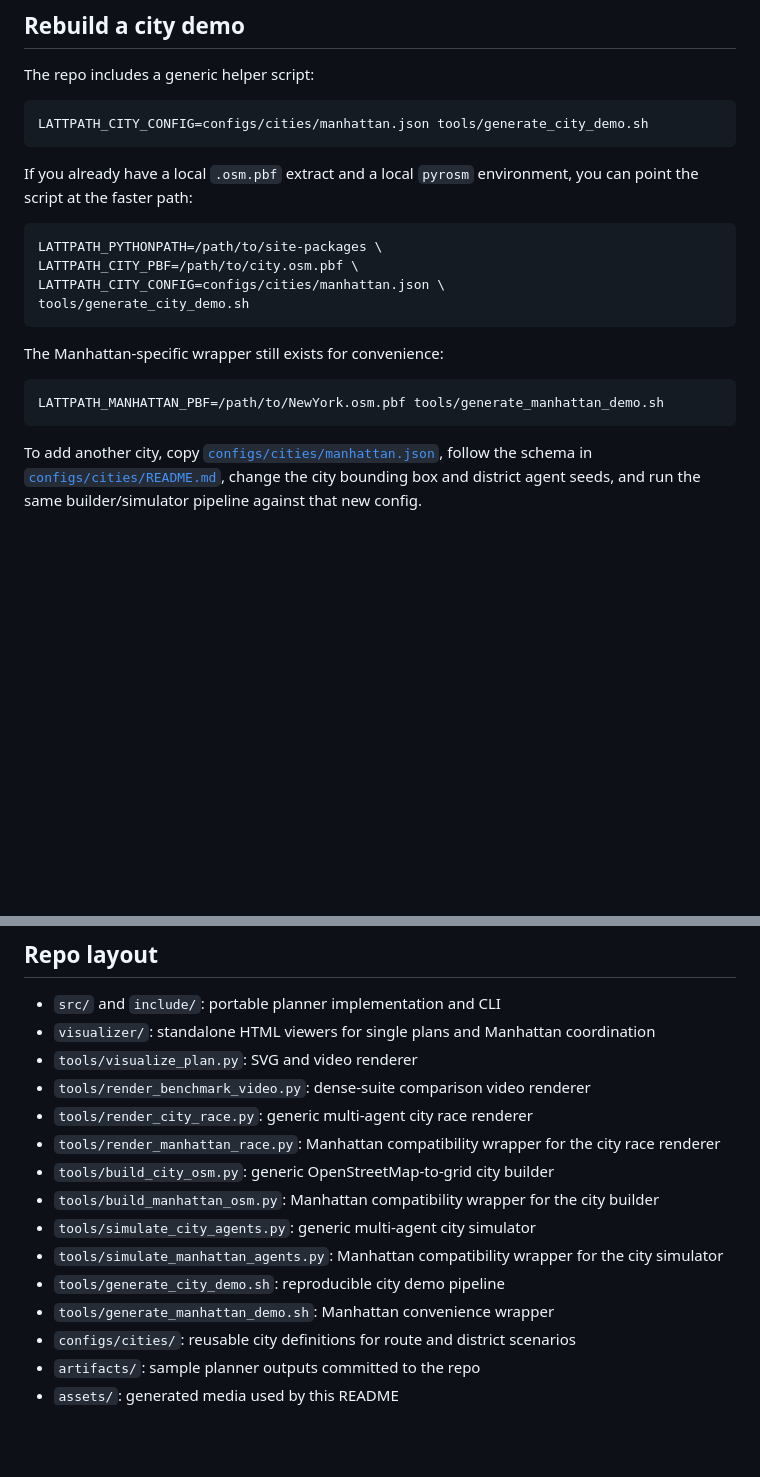
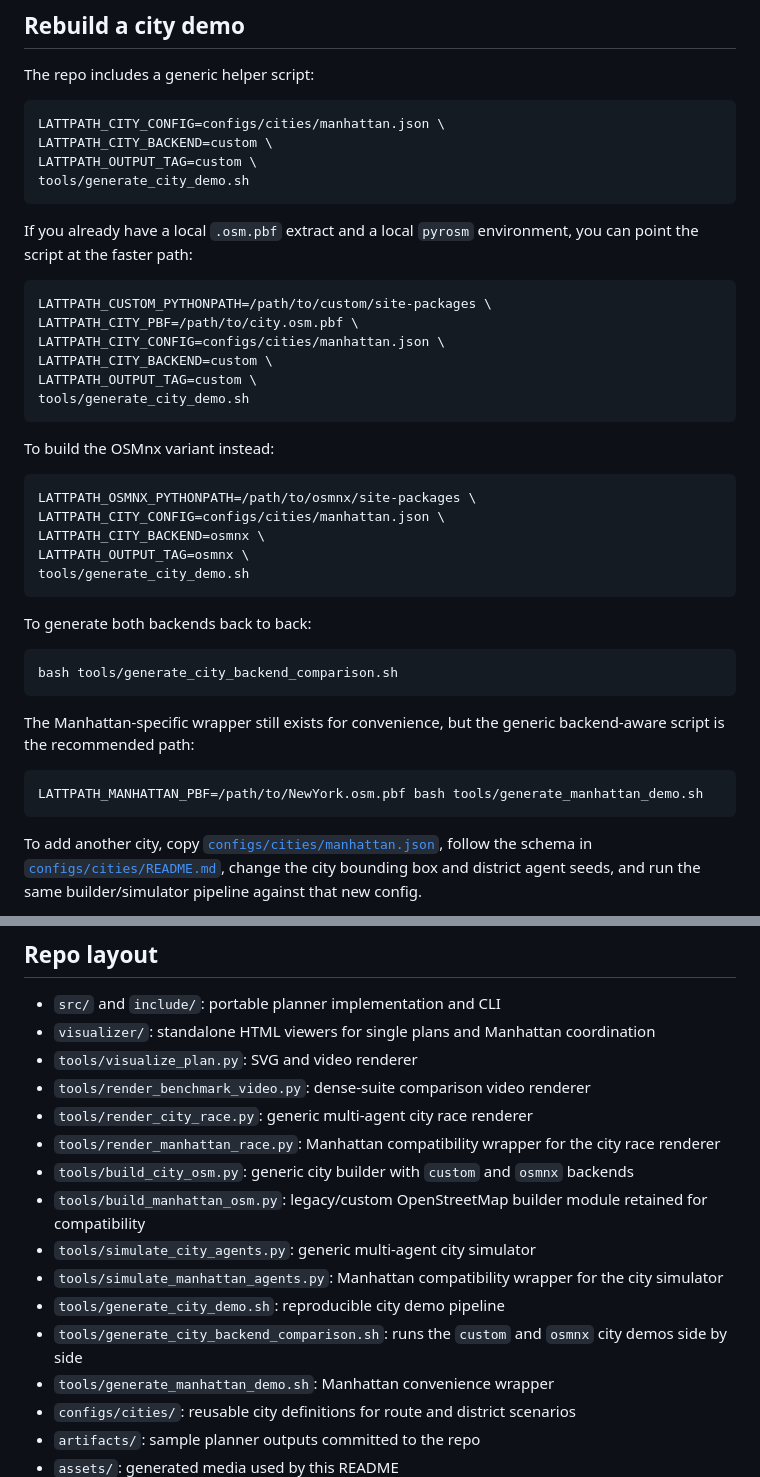
Before and after one commit to agupt0318/LattPath, a Markdown page: README.md, 2 parts joined by grey strips. GitHub-like rendering; blank space fills up the shorter version.

````diff
--- a/README.md
+++ b/README.md
@@ -161,22 +182,43 @@ It still does not model traffic lights, stop-sign priority, acceleration envelop
 The repo includes a generic helper script:
 
 ```bash
-LATTPATH_CITY_CONFIG=configs/cities/manhattan.json tools/generate_city_demo.sh
+LATTPATH_CITY_CONFIG=configs/cities/manhattan.json \
+LATTPATH_CITY_BACKEND=custom \
+LATTPATH_OUTPUT_TAG=custom \
+tools/generate_city_demo.sh
 ```
 
 If you already have a local `.osm.pbf` extract and a local `pyrosm` environment, you can point the script at the faster path:
 
 ```bash
-LATTPATH_PYTHONPATH=/path/to/site-packages \
+LATTPATH_CUSTOM_PYTHONPATH=/path/to/custom/site-packages \
 LATTPATH_CITY_PBF=/path/to/city.osm.pbf \
 LATTPATH_CITY_CONFIG=configs/cities/manhattan.json \
+LATTPATH_CITY_BACKEND=custom \
+LATTPATH_OUTPUT_TAG=custom \
 tools/generate_city_demo.sh
 ```
 
-The Manhattan-specific wrapper still exists for convenience:
+To build the OSMnx variant instead:
 
 ```bash
-LATTPATH_MANHATTAN_PBF=/path/to/NewYork.osm.pbf tools/generate_manhattan_demo.sh
+LATTPATH_OSMNX_PYTHONPATH=/path/to/osmnx/site-packages \
+LATTPATH_CITY_CONFIG=configs/cities/manhattan.json \
+LATTPATH_CITY_BACKEND=osmnx \
+LATTPATH_OUTPUT_TAG=osmnx \
+tools/generate_city_demo.sh
+```
+
+To generate both backends back to back:
+
+```bash
+bash tools/generate_city_backend_comparison.sh
+```
+
+The Manhattan-specific wrapper still exists for convenience, but the generic backend-aware script is the recommended path:
+
+```bash
+LATTPATH_MANHATTAN_PBF=/path/to/NewYork.osm.pbf bash tools/generate_manhattan_demo.sh
 ```
 
 To add another city, copy [`configs/cities/manhattan.json`](configs/cities/manhattan.json), follow the schema in [`configs/cities/README.md`](configs/cities/README.md), change the city bounding box and district agent seeds, and run the same builder/simulator pipeline against that new config.
@@ -189,11 +231,12 @@ To add another city, copy [`configs/cities/manhattan.json`](configs/cities/manha
 - `tools/render_benchmark_video.py`: dense-suite comparison video renderer
 - `tools/render_city_race.py`: generic multi-agent city race renderer
 - `tools/render_manhattan_race.py`: Manhattan compatibility wrapper for the city race renderer
-- `tools/build_city_osm.py`: generic OpenStreetMap-to-grid city builder
-- `tools/build_manhattan_osm.py`: Manhattan compatibility wrapper for the city builder
+- `tools/build_city_osm.py`: generic city builder with `custom` and `osmnx` backends
+- `tools/build_manhattan_osm.py`: legacy/custom OpenStreetMap builder module retained for compatibility
 - `tools/simulate_city_agents.py`: generic multi-agent city simulator
 - `tools/simulate_manhattan_agents.py`: Manhattan compatibility wrapper for the city simulator
 - `tools/generate_city_demo.sh`: reproducible city demo pipeline
+- `tools/generate_city_backend_comparison.sh`: runs the `custom` and `osmnx` city demos side by side
 - `tools/generate_manhattan_demo.sh`: Manhattan convenience wrapper
 - `configs/cities/`: reusable city definitions for route and district scenarios
 - `artifacts/`: sample planner outputs committed to the repo
````
Also changed, not shown: other parts of README.md (+37 -16 lines).
